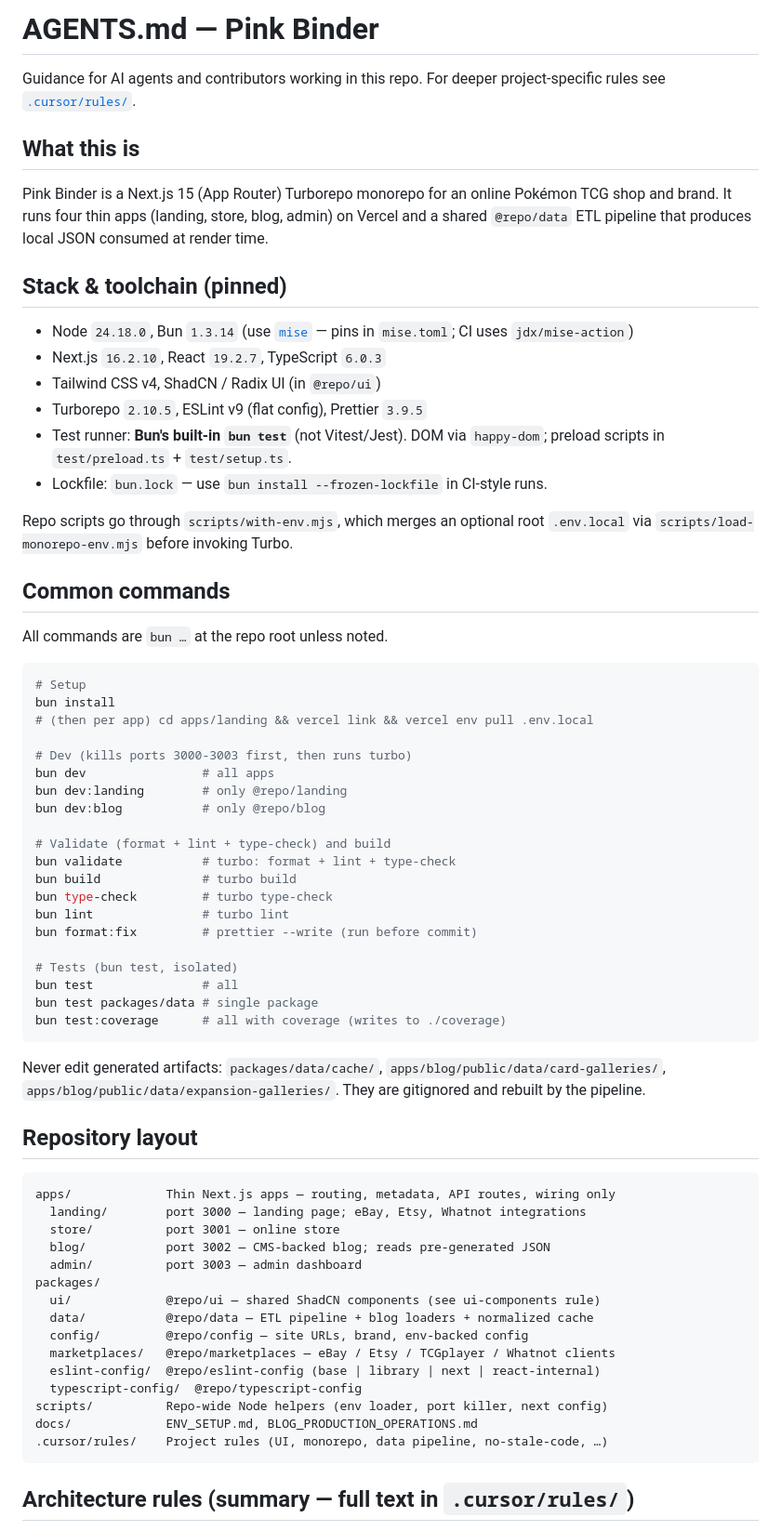
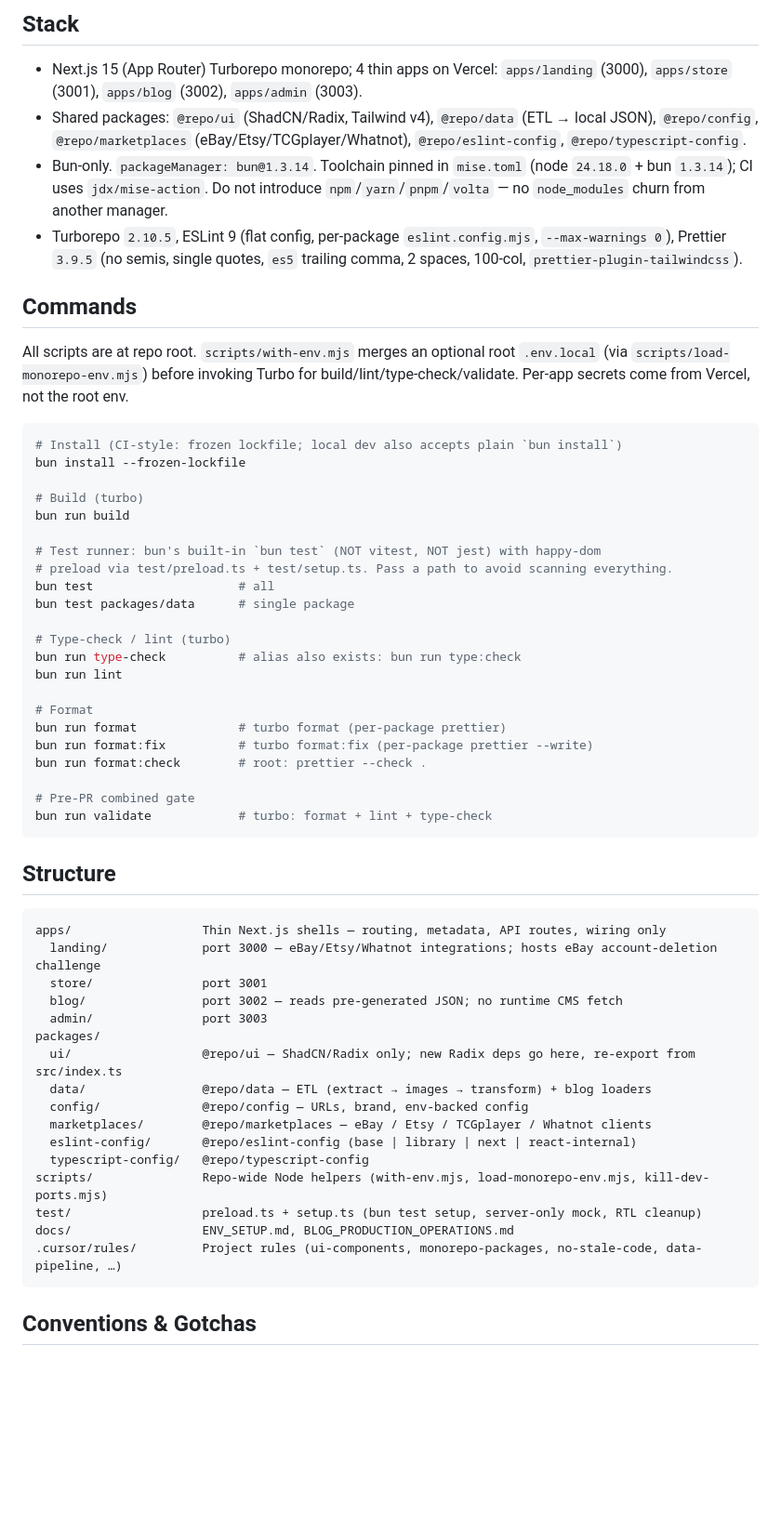
Before and after one commit to pinkbinder/pink-binder, a Markdown page: AGENTS.md, the part around one of its changes. Shown at 93% size. GitHub-like rendering; blank space fills up the shorter version.

Commit message:
chore: standardize toolchain (mise.toml) + specialize AGENTS.md (remove duplicate .mise.toml)

````diff
--- a/AGENTS.md
+++ b/AGENTS.md
@@ -1,70 +1,59 @@
-# AGENTS.md — Pink Binder
+## Stack
 
-Guidance for AI agents and contributors working in this repo. For deeper project-specific rules see [`.cursor/rules/`](.cursor/rules/).
+- Next.js 15 (App Router) Turborepo monorepo; 4 thin apps on Vercel: `apps/landing` (3000), `apps/store` (3001), `apps/blog` (3002), `apps/admin` (3003).
+- Shared packages: `@repo/ui` (ShadCN/Radix, Tailwind v4), `@repo/data` (ETL → local JSON), `@repo/config`, `@repo/marketplaces` (eBay/Etsy/TCGplayer/Whatnot), `@repo/eslint-config`, `@repo/typescript-config`.
+- Bun-only. `packageManager: bun@1.3.14`. Toolchain pinned in `mise.toml` (node `24.18.0` + bun `1.3.14`); CI uses `jdx/mise-action`. Do not introduce `npm`/`yarn`/`pnpm`/`volta` — no `node_modules` churn from another manager.
+- Turborepo `2.10.5`, ESLint 9 (flat config, per-package `eslint.config.mjs`, `--max-warnings 0`), Prettier `3.9.5` (no semis, single quotes, `es5` trailing comma, 2 spaces, 100-col, `prettier-plugin-tailwindcss`).
 
-## What this is
+## Commands
 
-Pink Binder is a Next.js 15 (App Router) Turborepo monorepo for an online Pokémon TCG shop and brand. It runs four thin apps (landing, store, blog, admin) on Vercel and a shared `@repo/data` ETL pipeline that produces local JSON consumed at render time.
-
-## Stack & toolchain (pinned)
-
-- Node `24.18.0`, Bun `1.3.14` (use [`mise`](https://mise.jdx.dev/) — pins in `mise.toml`; CI uses `jdx/mise-action`)
-- Next.js `16.2.10`, React `19.2.7`, TypeScript `6.0.3`
-- Tailwind CSS v4, ShadCN / Radix UI (in `@repo/ui`)
-- Turborepo `2.10.5`, ESLint v9 (flat config), Prettier `3.9.5`
-- Test runner: **Bun's built-in `bun test`** (not Vitest/Jest). DOM via `happy-dom`; preload scripts in `test/preload.ts` + `test/setup.ts`.
-- Lockfile: `bun.lock` — use `bun install --frozen-lockfile` in CI-style runs.
-
-Repo scripts go through `scripts/with-env.mjs`, which merges an optional root `.env.local` via `scripts/load-monorepo-env.mjs` before invoking Turbo.
-
-## Common commands
-
-All commands are `bun …` at the repo root unless noted.
+All scripts are at repo root. `scripts/with-env.mjs` merges an optional root `.env.local` (via `scripts/load-monorepo-env.mjs`) before invoking Turbo for build/lint/type-check/validate. Per-app secrets come from Vercel, not the root env.
 
 ```bash
-# Setup
-bun install
-# (then per app) cd apps/landing && vercel link && vercel env pull .env.local
+# Install (CI-style: frozen lockfile; local dev also accepts plain `bun install`)
+bun install --frozen-lockfile
 
-# Dev (kills ports 3000-3003 first, then runs turbo)
-bun dev                # all apps
-bun dev:landing        # only @repo/landing
-bun dev:blog           # only @repo/blog
+# Build (turbo)
+bun run build
 
-# Validate (format + lint + type-check) and build
-bun validate           # turbo: format + lint + type-check
-bun build              # turbo build
-bun type-check         # turbo type-check
-bun lint               # turbo lint
-bun format:fix         # prettier --write (run before commit)
+# Test runner: bun's built-in `bun test` (NOT vitest, NOT jest) with happy-dom
+# preload via test/preload.ts + test/setup.ts. Pass a path to avoid scanning everything.
+bun test                    # all
+bun test packages/data      # single package
 
-# Tests (bun test, isolated)
-bun test               # all
-bun test packages/data # single package
-bun test:coverage      # all with coverage (writes to ./coverage)
+# Type-check / lint (turbo)
+bun run type-check          # alias also exists: bun run type:check
+bun run lint
+
+# Format
+bun run format              # turbo format (per-package prettier)
+bun run format:fix          # turbo format:fix (per-package prettier --write)
+bun run format:check        # root: prettier --check .
+
+# Pre-PR combined gate
+bun run validate            # turbo: format + lint + type-check
 ```
 
-Never edit generated artifacts: `packages/data/cache/`, `apps/blog/public/data/card-galleries/`, `apps/blog/public/data/expansion-galleries/`. They are gitignored and rebuilt by the pipeline.
-
-## Repository layout
+## Structure
 
 ```
-apps/             Thin Next.js apps — routing, metadata, API routes, wiring only
-  landing/        port 3000 — landing page; eBay, Etsy, Whatnot integrations
-  store/          port 3001 — online store
-  blog/           port 3002 — CMS-backed blog; reads pre-generated JSON
-  admin/          port 3003 — admin dashboard
+apps/                  Thin Next.js shells — routing, metadata, API routes, wiring only
+  landing/             port 3000 — eBay/Etsy/Whatnot integrations; hosts eBay account-deletion challenge
+  store/               port 3001
+  blog/                port 3002 — reads pre-generated JSON; no runtime CMS fetch
+  admin/               port 3003
 packages/
-  ui/             @repo/ui — shared ShadCN components (see ui-components rule)
-  data/           @repo/data — ETL pipeline + blog loaders + normalized cache
-  config/         @repo/config — site URLs, brand, env-backed config
-  marketplaces/   @repo/marketplaces — eBay / Etsy / TCGplayer / Whatnot clients
-  eslint-config/  @repo/eslint-config (base | library | next | react-internal)
-  typescript-config/  @repo/typescript-config
-scripts/          Repo-wide Node helpers (env loader, port killer, next config)
-docs/             ENV_SETUP.md, BLOG_PRODUCTION_OPERATIONS.md
-.cursor/rules/    Project rules (UI, monorepo, data pipeline, no-stale-code, …)
+  ui/                  @repo/ui — ShadCN/Radix only; new Radix deps go here, re-export from src/index.ts
+  data/                @repo/data — ETL (extract → images → transform) + blog loaders
+  config/              @repo/config — URLs, brand, env-backed config
+  marketplaces/        @repo/marketplaces — eBay / Etsy / TCGplayer / Whatnot clients
+  eslint-config/       @repo/eslint-config (base | library | next | react-internal)
+  typescript-config/   @repo/typescript-config
+scripts/               Repo-wide Node helpers (with-env.mjs, load-monorepo-env.mjs, kill-dev-ports.mjs)
+test/                  preload.ts + setup.ts (bun test setup, server-only mock, RTL cleanup)
+docs/                  ENV_SETUP.md, BLOG_PRODUCTION_OPERATIONS.md
+.cursor/rules/         Project rules (ui-components, monorepo-packages, no-stale-code, data-pipeline, …)
 ```
 
-## Architecture rules (summary — full text in `.cursor/rules/`)
+## Conventions & Gotchas
 
````
Also changed, not shown: other parts of AGENTS.md (+16 -109 lines).
